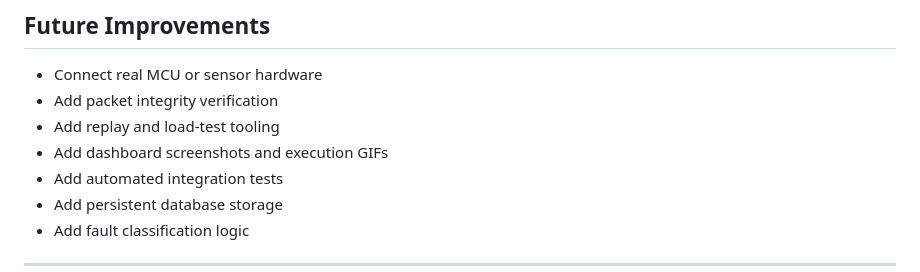
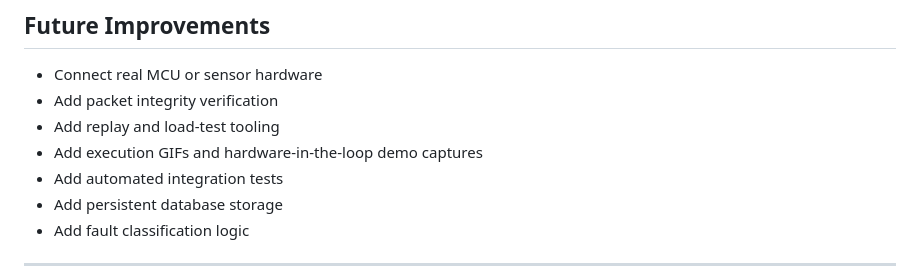
Before and after one commit to gxmzung/fieldops-embedded-diagnostic-suite, a Markdown page: README.md, the part around the change. Drawn GitHub-style.

Commit message:
docs: refine FieldOps future improvements

```diff
--- a/README.md
+++ b/README.md
@@ -194,7 +194,7 @@ This is a portfolio and learning-oriented project focused on telemetry flow, mon
 - Connect real MCU or sensor hardware
 - Add packet integrity verification
 - Add replay and load-test tooling
-- Add dashboard screenshots and execution GIFs
+- Add execution GIFs and hardware-in-the-loop demo captures
 - Add automated integration tests
 - Add persistent database storage
 - Add fault classification logic
```
